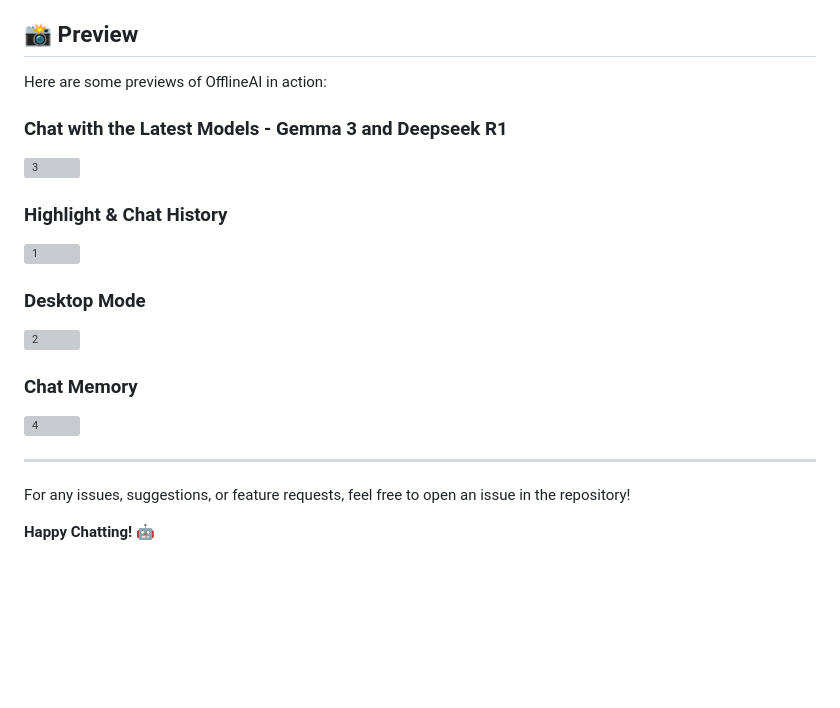
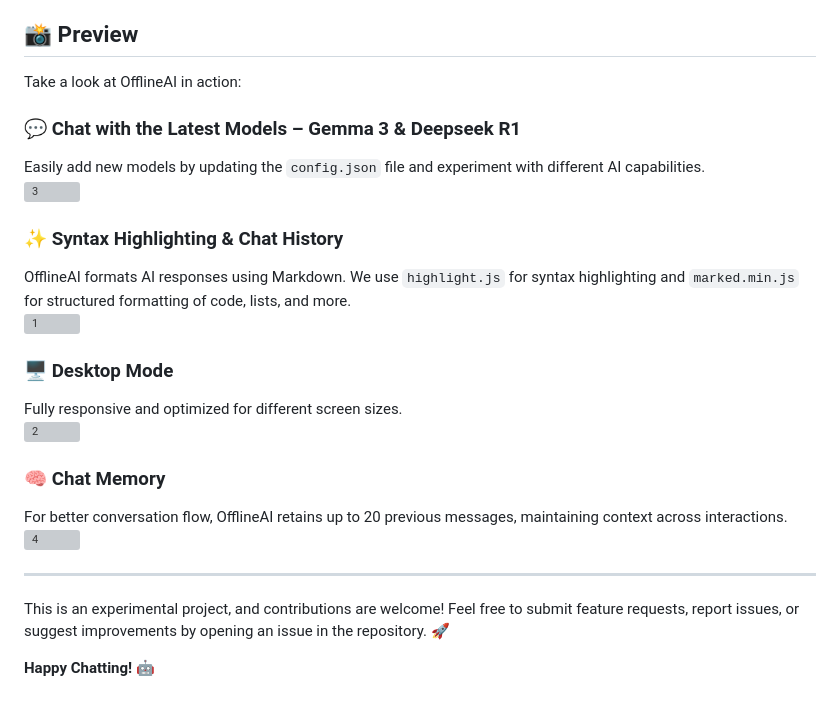
Before and after one commit to pranaigiri/offlineai-ai-chat-assistant, a Markdown page: README.md, the part around the change. Rendered like a GitHub page; blank space fills up the shorter version; grey boxes are pictures that could not be loaded.

```diff
--- a/README.md
+++ b/README.md
@@ -118,30 +118,26 @@ We welcome contributions to improve OfflineAI! Here’s how you can help:
 
 ## 📸 Preview
 
-Here are some previews of OfflineAI in action:
+Take a look at OfflineAI in action:
 
-### Chat with the Latest Models - Gemma 3 and Deepseek R1
-
+### 💬 Chat with the Latest Models – Gemma 3 & Deepseek R1
+Easily add new models by updating the `config.json` file and experiment with different AI capabilities.
 ![3](https://github.com/user-attachments/assets/86ee0efa-1e92-4f10-af7c-7b75976d8470)
 
-
-### Highlight & Chat History
-
+### ✨ Syntax Highlighting & Chat History
+OfflineAI formats AI responses using Markdown. We use `highlight.js` for syntax highlighting and `marked.min.js` for structured formatting of code, lists, and more.
 ![1](https://github.com/user-attachments/assets/02fc9afb-d488-4c5a-a2f2-4966676efb8e)
 
-
-### Desktop Mode
-
+### 🖥️ Desktop Mode
+Fully responsive and optimized for different screen sizes.
 ![2](https://github.com/user-attachments/assets/1a246d6b-bee9-4e95-b563-2ce125085b8a)
 
-
-### Chat Memory
-
+### 🧠 Chat Memory
+For better conversation flow, OfflineAI retains up to 20 previous messages, maintaining context across interactions.
 ![4](https://github.com/user-attachments/assets/5b26f680-f2e6-4044-910f-c8ef77ce1b3e)
-
 
 ---
 
-For any issues, suggestions, or feature requests, feel free to open an issue in the repository!
+This is an experimental project, and contributions are welcome! Feel free to submit feature requests, report issues, or suggest improvements by opening an issue in the repository. 🚀
 
 **Happy Chatting! 🤖**
```
